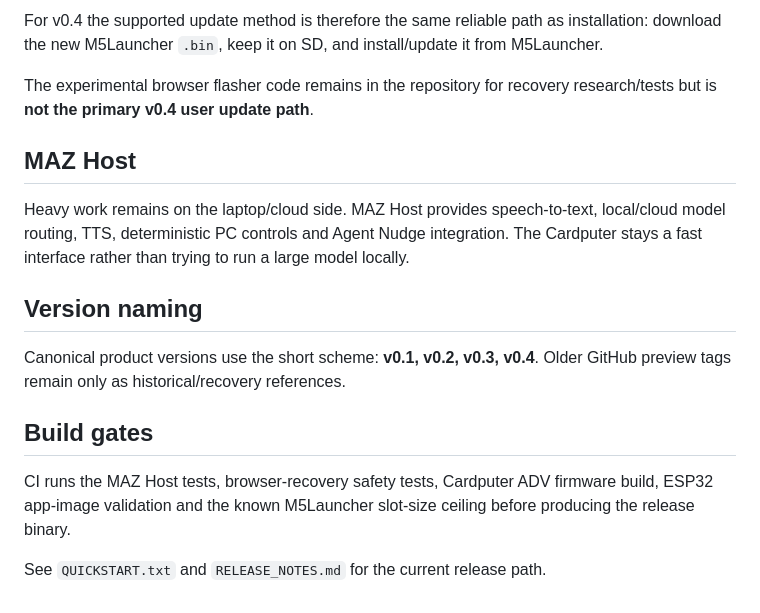
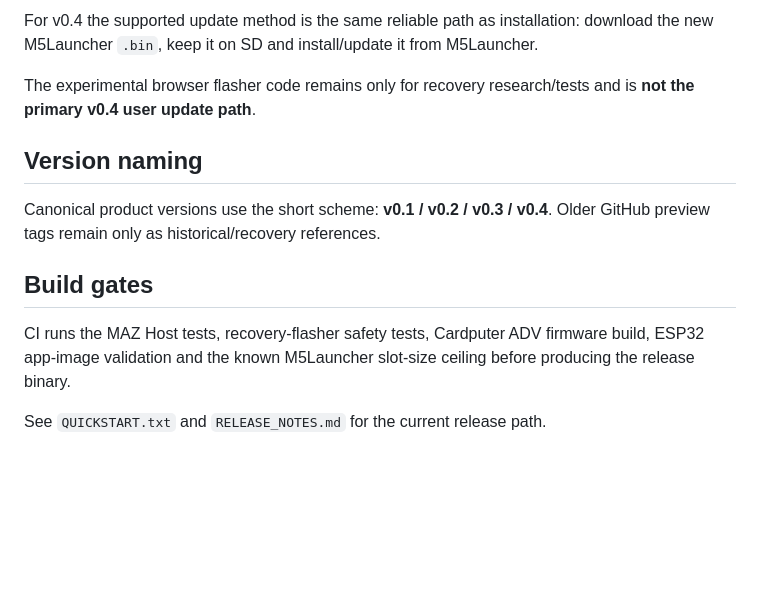
Before and after one commit to manazoid4/maz-pocket, a Markdown page: README.md, the part around one of its changes. Drawn GitHub-style; blank space fills up the shorter version.

```diff
--- a/README.md
+++ b/README.md
@@ -42,18 +70,14 @@ Generic ArduinoOTA is intentionally disabled. With M5Launcher, several unrelated
 
-For v0.4 the supported update method is therefore the same reliable path as installation: download the new M5Launcher `.bin`, keep it on SD, and install/update it from M5Launcher.
+For v0.4 the supported update method is the same reliable path as installation: download the new M5Launcher `.bin`, keep it on SD and install/update it from M5Launcher.
 
-The experimental browser flasher code remains in the repository for recovery research/tests but is **not the primary v0.4 user update path**.
-
-## MAZ Host
-
-Heavy work remains on the laptop/cloud side. MAZ Host provides speech-to-text, local/cloud model routing, TTS, deterministic PC controls and Agent Nudge integration. The Cardputer stays a fast interface rather than trying to run a large model locally.
+The experimental browser flasher code remains only for recovery research/tests and is **not the primary v0.4 user update path**.
 
 ## Version naming
 
-Canonical product versions use the short scheme: **v0.1, v0.2, v0.3, v0.4**. Older GitHub preview tags remain only as historical/recovery references.
+Canonical product versions use the short scheme: **v0.1 / v0.2 / v0.3 / v0.4**. Older GitHub preview tags remain only as historical/recovery references.
 
 ## Build gates
 
-CI runs the MAZ Host tests, browser-recovery safety tests, Cardputer ADV firmware build, ESP32 app-image validation and the known M5Launcher slot-size ceiling before producing the release binary.
+CI runs the MAZ Host tests, recovery-flasher safety tests, Cardputer ADV firmware build, ESP32 app-image validation and the known M5Launcher slot-size ceiling before producing the release binary.
 
 See `QUICKSTART.txt` and `RELEASE_NOTES.md` for the current release path.
```
Also changed, not shown: other parts of README.md (+35 -7 lines).
